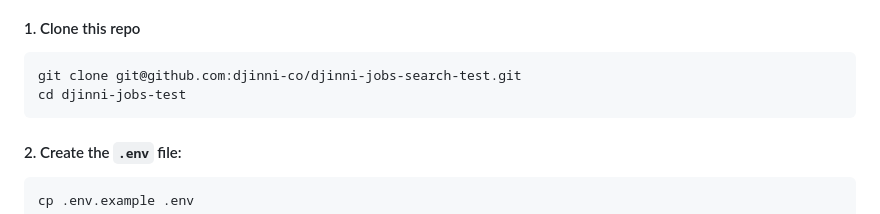
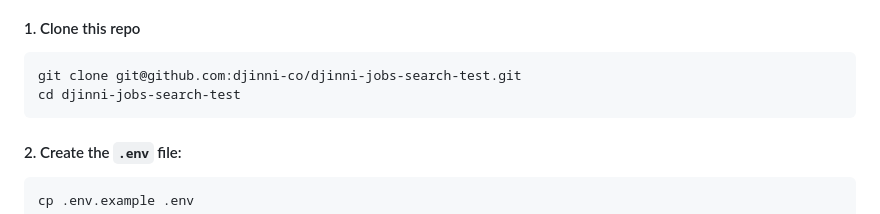
Before and after one commit to djinni-co/djinni-jobs-search-test, a Markdown page: README.md, the part around the change. GitHub-like rendering.

````diff
--- a/README.md
+++ b/README.md
@@ -65,7 +65,7 @@ Bonus points за продумане відображення результат
 
 ```
 git clone git@github.com:djinni-co/djinni-jobs-search-test.git
-cd djinni-jobs-test
+cd djinni-jobs-search-test
 ```
 
 #### 2. Create the `.env` file:
````
